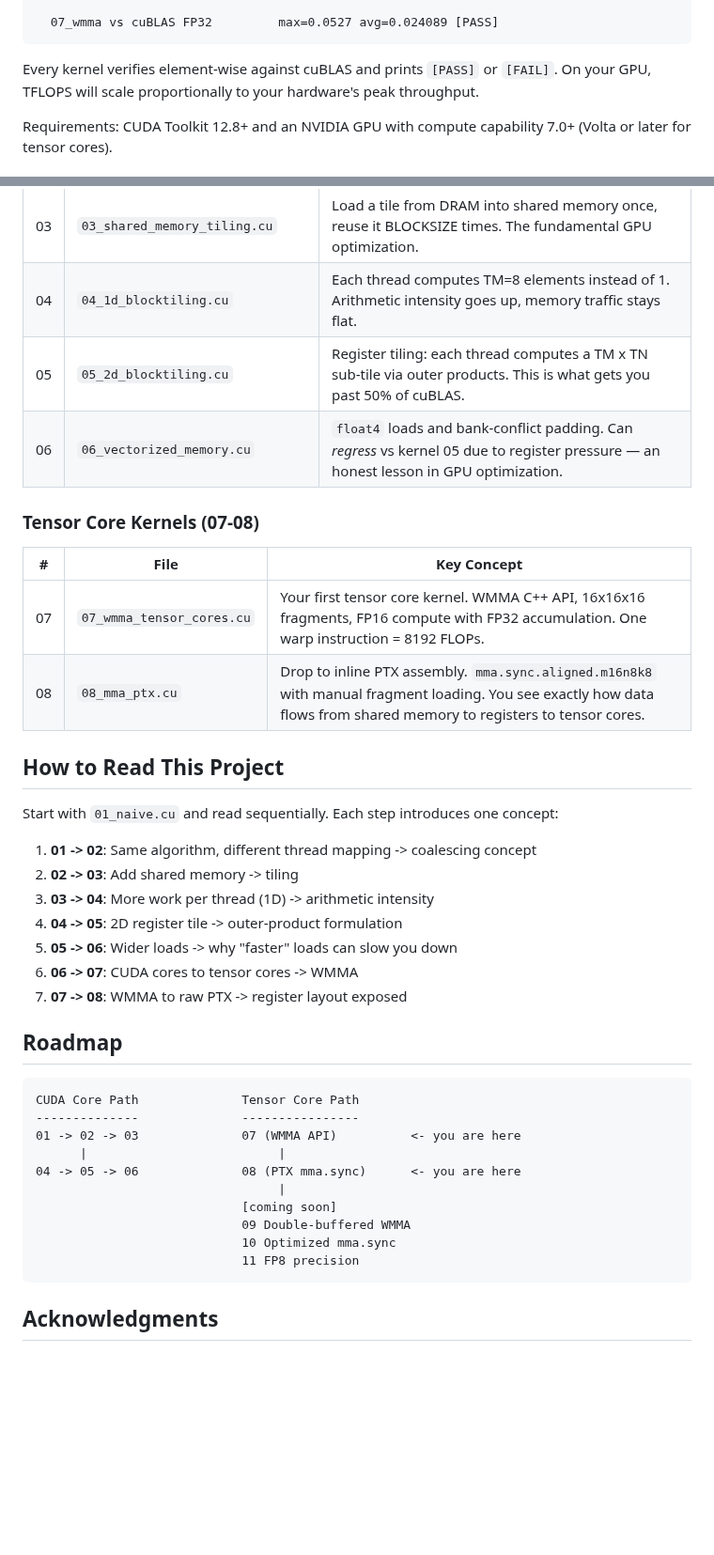
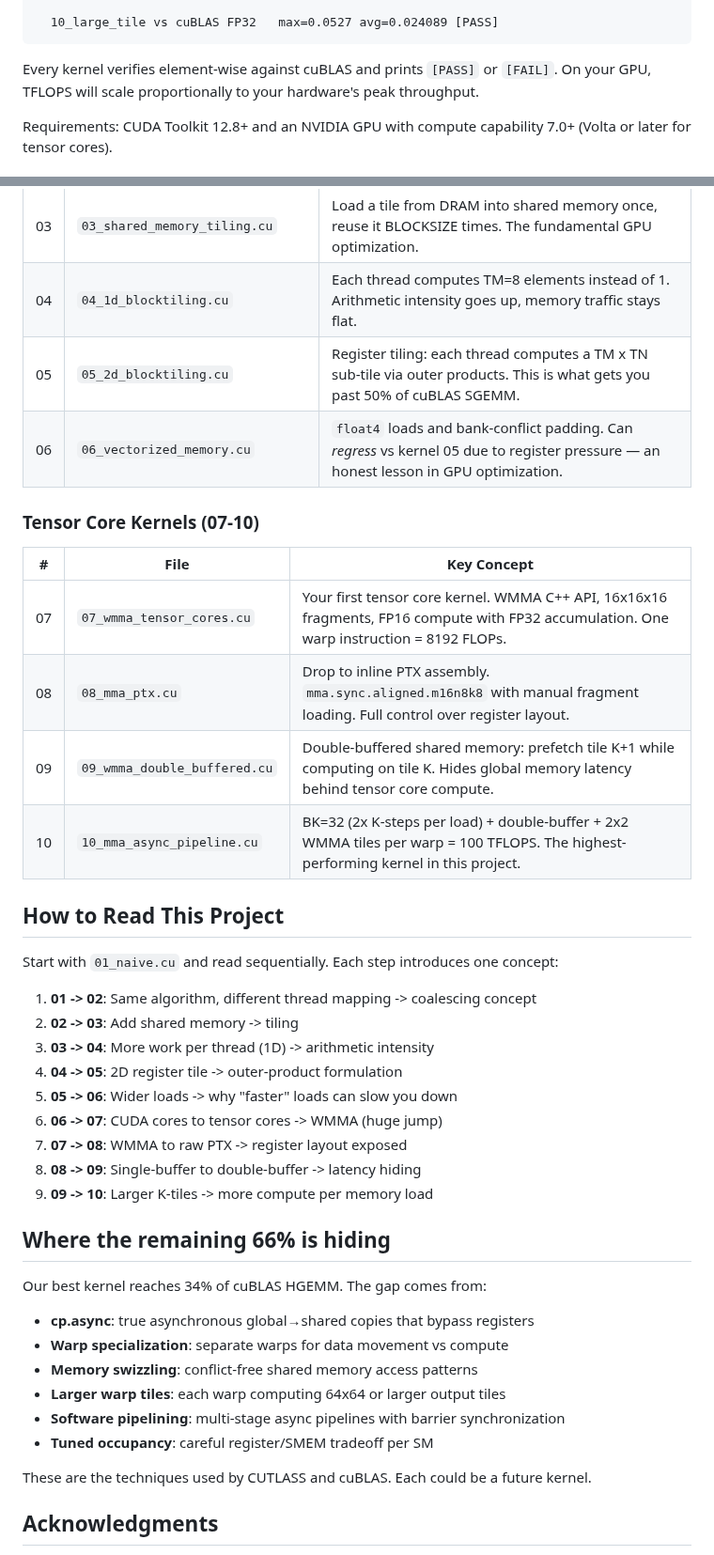
Before and after one commit to waynehacking8/tensor-core-from-scratch, a Markdown page: README.md, 2 parts joined by grey strips. Shown at 94% size. Rendered like a GitHub page; blank space fills up the shorter version.

````diff
--- a/README.md
+++ b/README.md
@@ -60,5 +63,5 @@ cuBLAS FP32:             2.35 ms    58.50 TFLOPS  (FP32 SGEMM reference)
 
-  07_wmma vs cuBLAS FP32         max=0.0527 avg=0.024089 [PASS]
+  10_large_tile vs cuBLAS FP32   max=0.0527 avg=0.024089 [PASS]
 ```
 
 Every kernel verifies element-wise against cuBLAS and prints `[PASS]` or `[FAIL]`. On your GPU, TFLOPS will scale proportionally to your hardware's peak throughput.
@@ -75,15 +78,17 @@ Requirements: CUDA Toolkit 12.8+ and an NVIDIA GPU with compute capability 7.0+
 | 02 | `02_global_memory_coalescing.cu` | Thread-to-memory mapping. On Blackwell's large L2, the effect is subtle — but the principle matters in every kernel that follows. |
 | 03 | `03_shared_memory_tiling.cu` | Load a tile from DRAM into shared memory once, reuse it BLOCKSIZE times. The fundamental GPU optimization. |
 | 04 | `04_1d_blocktiling.cu` | Each thread computes TM=8 elements instead of 1. Arithmetic intensity goes up, memory traffic stays flat. |
-| 05 | `05_2d_blocktiling.cu` | Register tiling: each thread computes a TM x TN sub-tile via outer products. This is what gets you past 50% of cuBLAS. |
+| 05 | `05_2d_blocktiling.cu` | Register tiling: each thread computes a TM x TN sub-tile via outer products. This is what gets you past 50% of cuBLAS SGEMM. |
 | 06 | `06_vectorized_memory.cu` | `float4` loads and bank-conflict padding. Can *regress* vs kernel 05 due to register pressure — an honest lesson in GPU optimization. |
 
-### Tensor Core Kernels (07-08)
+### Tensor Core Kernels (07-10)
 
 | # | File | Key Concept |
 |---|------|-------------|
 | 07 | `07_wmma_tensor_cores.cu` | Your first tensor core kernel. WMMA C++ API, 16x16x16 fragments, FP16 compute with FP32 accumulation. One warp instruction = 8192 FLOPs. |
-| 08 | `08_mma_ptx.cu` | Drop to inline PTX assembly. `mma.sync.aligned.m16n8k8` with manual fragment loading. You see exactly how data flows from shared memory to registers to tensor cores. |
+| 08 | `08_mma_ptx.cu` | Drop to inline PTX assembly. `mma.sync.aligned.m16n8k8` with manual fragment loading. Full control over register layout. |
+| 09 | `09_wmma_double_buffered.cu` | Double-buffered shared memory: prefetch tile K+1 while computing on tile K. Hides global memory latency behind tensor core compute. |
+| 10 | `10_mma_async_pipeline.cu` | BK=32 (2x K-steps per load) + double-buffer + 2x2 WMMA tiles per warp = 100 TFLOPS. The highest-performing kernel in this project. |
 
 ## How to Read This Project
 
@@ -94,23 +99,23 @@ Start with `01_naive.cu` and read sequentially. Each step introduces one concept
 3. **03 -> 04**: More work per thread (1D) -> arithmetic intensity
 4. **04 -> 05**: 2D register tile -> outer-product formulation
 5. **05 -> 06**: Wider loads -> why "faster" loads can slow you down
-6. **06 -> 07**: CUDA cores to tensor cores -> WMMA
+6. **06 -> 07**: CUDA cores to tensor cores -> WMMA (huge jump)
 7. **07 -> 08**: WMMA to raw PTX -> register layout exposed
+8. **08 -> 09**: Single-buffer to double-buffer -> latency hiding
+9. **09 -> 10**: Larger K-tiles -> more compute per memory load
 
-## Roadmap
+## Where the remaining 66% is hiding
 
-```
-CUDA Core Path              Tensor Core Path
---------------              ----------------
-01 -> 02 -> 03              07 (WMMA API)          <- you are here
-      |                          |
-04 -> 05 -> 06              08 (PTX mma.sync)      <- you are here
-                                 |
-                            [coming soon]
-                            09 Double-buffered WMMA
-                            10 Optimized mma.sync
-                            11 FP8 precision
-```
+Our best kernel reaches 34% of cuBLAS HGEMM. The gap comes from:
+
+- **cp.async**: true asynchronous global→shared copies that bypass registers
+- **Warp specialization**: separate warps for data movement vs compute
+- **Memory swizzling**: conflict-free shared memory access patterns
+- **Larger warp tiles**: each warp computing 64x64 or larger output tiles
+- **Software pipelining**: multi-stage async pipelines with barrier synchronization
+- **Tuned occupancy**: careful register/SMEM tradeoff per SM
+
+These are the techniques used by CUTLASS and cuBLAS. Each could be a future kernel.
 
 ## Acknowledgments
 
````
Also changed, not shown: other parts of README.md (+25 -22 lines), assets/performance.png, 3 other files.
